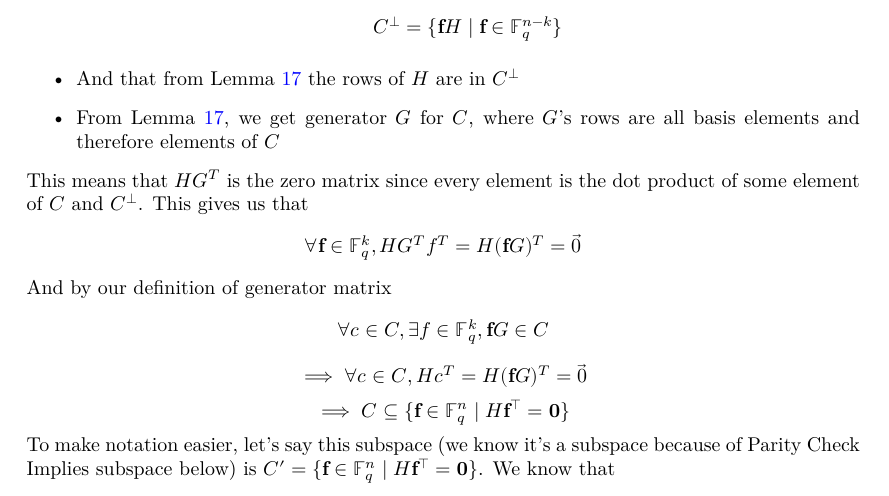
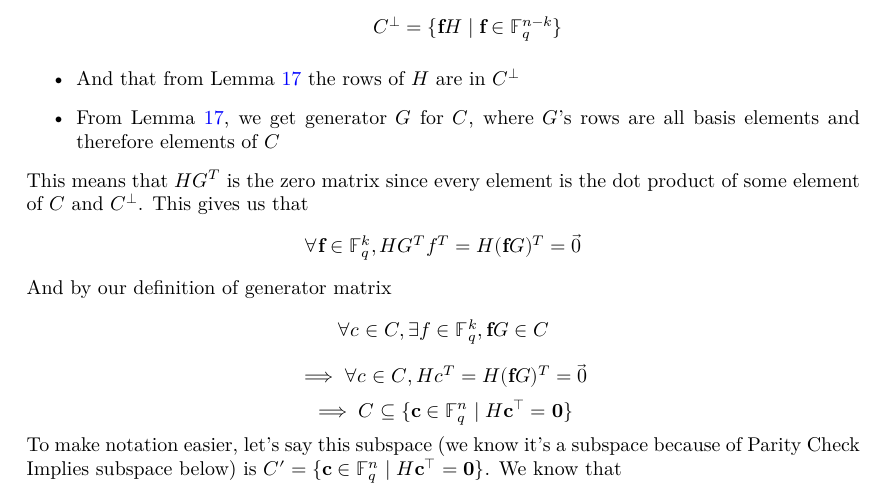
Before and after one commit to wurtylex/LeanECC, a LaTeX document (blueprint/src/print.tex, which reads blueprint/src/sections/LinearCodes/lemmas.tex): part of page 5 of 8, cut so that both start at the same text. Compiled offline with XeLaTeX.

Commit message:
change variable name

```diff
--- a/blueprint/src/sections/LinearCodes/lemmas.tex
+++ b/blueprint/src/sections/LinearCodes/lemmas.tex
@@ -73,8 +73,8 @@ We must have $C = \{\mathbf{f}G \mid f \in \mathbb{F}^{k}_{q}\}$. It also follow
     And by our definition of generator matrix
     \[\forall c \in C, \exists f\in \mathbb{F}^k_q, \mathbf{f}G \in C\]
     \[\implies \forall c \in C, Hc^T = H(\mathbf{f}G)^T = \vec{0}\]
-    \[\implies C \subseteq \{\mathbf{f} \in \mathbb{F}^{n}_{q} \mid H\mathbf{f}^{\intercal} = \mathbf{0}\}\]
-    To make notation easier, let's say this subspace (we know it's a subspace because of Parity Check Implies subspace below) is $C'=\{\mathbf{f} \in \mathbb{F}^{n}_{q} \mid H\mathbf{f}^{\intercal} = \mathbf{0}\}$. We know that
+    \[\implies C \subseteq \{\mathbf{c} \in \mathbb{F}^{n}_{q} \mid H\mathbf{c}^{\intercal} = \mathbf{0}\}\]
+    To make notation easier, let's say this subspace (we know it's a subspace because of Parity Check Implies subspace below) is $C'=\{\mathbf{c} \in \mathbb{F}^{n}_{q} \mid H\mathbf{c}^{\intercal} = \mathbf{0}\}$. We know that
     \begin{itemize}
         \item $dim(\mathbb{F}^{n}_{q})=n$
         \item $dim(C)=k$
```
Also changed, not shown: 1 other file.
